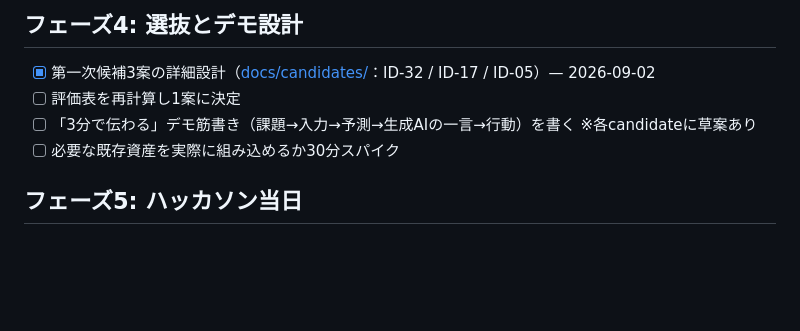
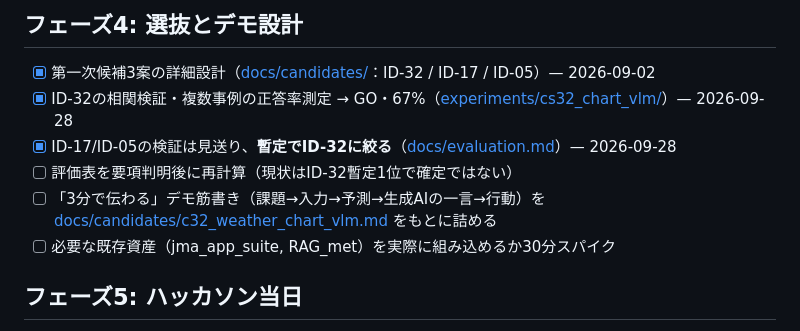
Before and after one commit to masauehr/weather_hackathon_ideas, a Markdown page: plan.md, the part around the change. Rendered like a GitHub page; blank space fills up the shorter version.

```diff
--- a/plan.md
+++ b/plan.md
@@ -54,9 +54,11 @@
 
 ## フェーズ4: 選抜とデモ設計
 - [x] 第一次候補3案の詳細設計（[docs/candidates/](docs/candidates/)：ID-32 / ID-17 / ID-05）— 2026-09-02
-- [ ] 評価表を再計算し1案に決定
-- [ ] 「3分で伝わる」デモ筋書き（課題→入力→予測→生成AIの一言→行動）を書く ※各candidateに草案あり
-- [ ] 必要な既存資産を実際に組み込めるか30分スパイク
+- [x] ID-32の相関検証・複数事例の正答率測定 → GO・67%（[experiments/cs32_chart_vlm/](experiments/cs32_chart_vlm/)）— 2026-09-28
+- [x] ID-17/ID-05の検証は見送り、**暫定でID-32に絞る**（[docs/evaluation.md](docs/evaluation.md)）— 2026-09-28
+- [ ] 評価表を要項判明後に再計算（現状はID-32暫定1位で確定ではない）
+- [ ] 「3分で伝わる」デモ筋書き（課題→入力→予測→生成AIの一言→行動）を [docs/candidates/c32_weather_chart_vlm.md](docs/candidates/c32_weather_chart_vlm.md) をもとに詰める
+- [ ] 必要な既存資産（jma_app_suite, RAG_met）を実際に組み込めるか30分スパイク
 
 ## フェーズ5: ハッカソン当日
 - [ ] MVP実装（スコープは1機能に固定、拡張は後回し）
```
Also changed, not shown: README.md (+2 -1 lines), docs/evaluation.md (+8 -6 lines).
